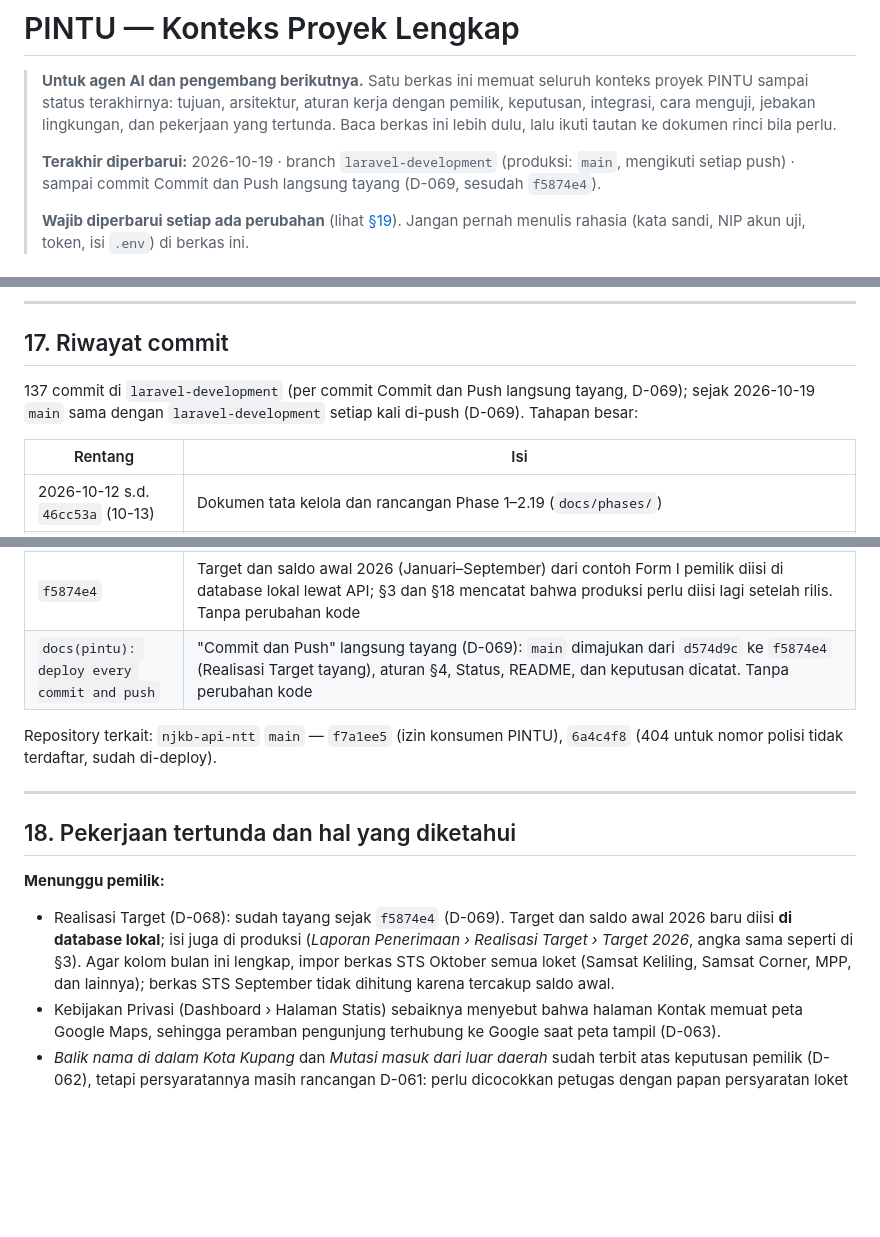
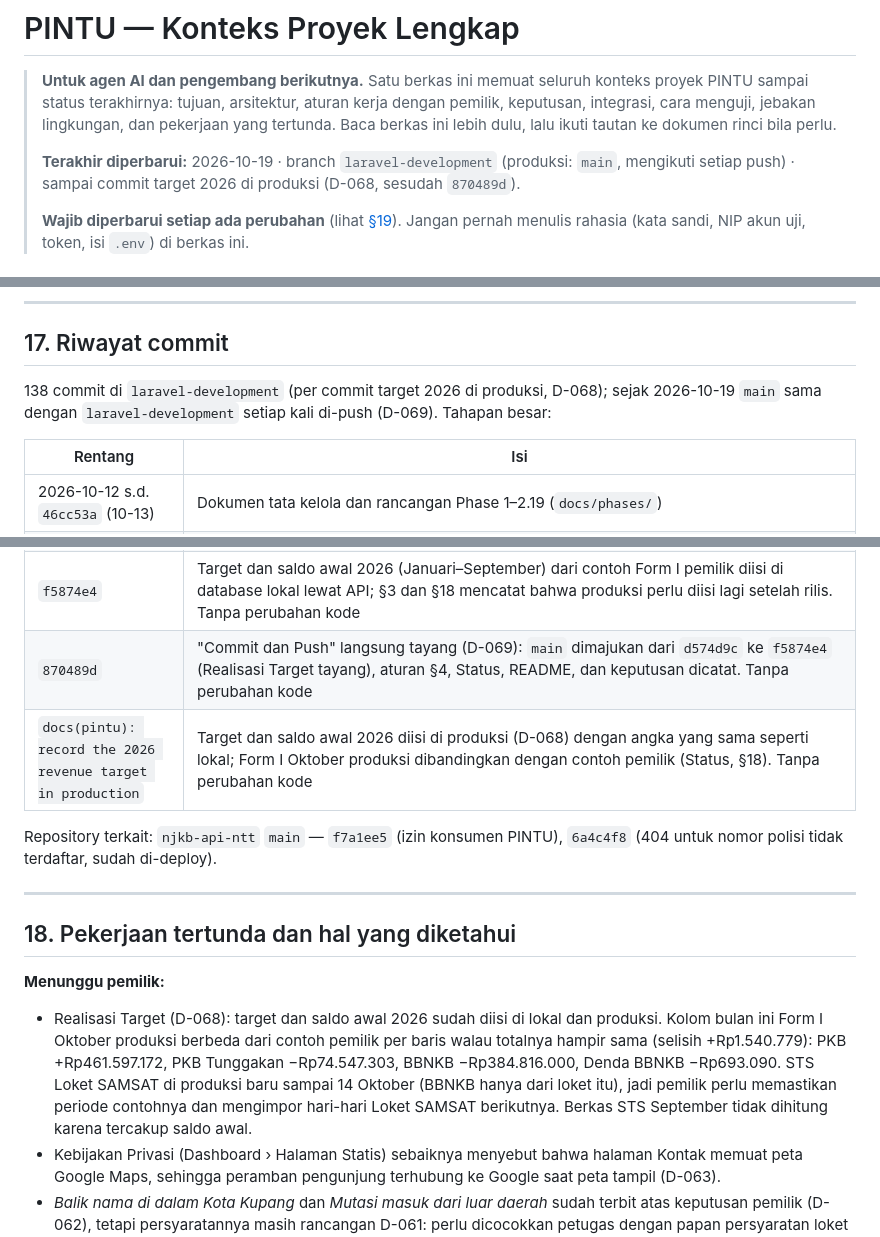
Before and after one commit to ElwinMusadi/portal-uptdkotakupang, a Markdown page: KONTEKS-PROYEK.md, 3 parts joined by grey strips. GitHub-like rendering; blank space fills up the shorter version.

Commit message:
docs(pintu): record the 2026 revenue target in production
D-068. At the owner's request the 2026 targets and the January to
September opening balance were entered in production through
PUT /api/penerimaan/target/2026, with the owner's Administrator session
and the same figures as the local database.

Production's October Form I uses the STS files of six counters (Loket
SAMSAT only through 14 October). Its total share, 29.92%, matches the
owner's example, and this month's total is only Rp1,540,779 apart.
The rows differ, though: PKB is higher, while PKB arrears, BBNKB and
BBNKB fines are lower. KONTEKS-PROYEK.md lists the differences, so the
owner can check the example's period and import Loket SAMSAT's later
days. It also records 870489d. No code changes.

Co-Authored-By: Claude Opus 5.5 <noreply@anthropic.com>

```diff
--- a/KONTEKS-PROYEK.md
+++ b/KONTEKS-PROYEK.md
@@ -2,7 +2,7 @@
 
 > **Untuk agen AI dan pengembang berikutnya.** Satu berkas ini memuat seluruh konteks proyek PINTU sampai status terakhirnya: tujuan, arsitektur, aturan kerja dengan pemilik, keputusan, integrasi, cara menguji, jebakan lingkungan, dan pekerjaan yang tertunda. Baca berkas ini lebih dulu, lalu ikuti tautan ke dokumen rinci bila perlu.
 >
-> **Terakhir diperbarui:** 2026-10-19 · branch `laravel-development` (produksi: `main`, mengikuti setiap push) · sampai commit Commit dan Push langsung tayang (D-069, sesudah `f5874e4`).
+> **Terakhir diperbarui:** 2026-10-19 · branch `laravel-development` (produksi: `main`, mengikuti setiap push) · sampai commit target 2026 di produksi (D-068, sesudah `870489d`).
 >
 > **Wajib diperbarui setiap ada perubahan** (lihat [§19](#19-prosedur-memperbarui-dokumen-ini)). Jangan pernah menulis rahasia (kata sandi, NIP akun uji, token, isi `.env`) di berkas ini.
 
@@ -620,7 +620,7 @@ Rincian lengkap di [`docs/decisions.md`](docs/decisions.md). "Pemilik" = keputus
 
 ## 17. Riwayat commit
 
-137 commit di `laravel-development` (per commit Commit dan Push langsung tayang, D-069); sejak 2026-10-19 `main` sama dengan `laravel-development` setiap kali di-push (D-069). Tahapan besar:
+138 commit di `laravel-development` (per commit target 2026 di produksi, D-068); sejak 2026-10-19 `main` sama dengan `laravel-development` setiap kali di-push (D-069). Tahapan besar:
 
 | Rentang | Isi |
 |---|---|
@@ -695,7 +695,8 @@ Rincian lengkap di [`docs/decisions.md`](docs/decisions.md). "Pemilik" = keputus
 | `73c2642` | `main` sebagai branch produksi (D-067): `main` dimajukan dari `1726f7c` ke `d574d9c` (deployment #3 Laravel Cloud), default branch GitHub dan branch environment `main`, *Push to deploy* menyala, alur rilis dicatat di KONTEKS dan README. Tanpa perubahan kode |
 | `5d7d0f3` | Realisasi Target Penerimaan (D-068): tabel `revenue_targets` (target dan saldo awal per tahun), `BuildRevenueRealization` (Form I dari STS semua loket, saldo awal menggantikan bulan-bulan yang dicakupnya), `WriteRevenueRealizationWorkbook` (.xlsx dengan ZipArchive), `GET /api/penerimaan/realisasi[/unduh]`, `PUT /api/penerimaan/target/{tahun}` (semua pengelola modul); halaman `#/penerimaan/realisasi` dengan kartu capaian, tabel Form I, sumber angka, panel target, unduh Excel, dan cetak; halaman Laporan pindah ke `pages/penerimaan/laporan.tsx` dengan navigasi bersama; `InputRupiah` Kalkulator menjadi komponen bersama. Belum dirilis |
 | `f5874e4` | Target dan saldo awal 2026 (Januari–September) dari contoh Form I pemilik diisi di database lokal lewat API; §3 dan §18 mencatat bahwa produksi perlu diisi lagi setelah rilis. Tanpa perubahan kode |
-| `docs(pintu): deploy every commit and push` | "Commit dan Push" langsung tayang (D-069): `main` dimajukan dari `d574d9c` ke `f5874e4` (Realisasi Target tayang), aturan §4, Status, README, dan keputusan dicatat. Tanpa perubahan kode |
+| `870489d` | "Commit dan Push" langsung tayang (D-069): `main` dimajukan dari `d574d9c` ke `f5874e4` (Realisasi Target tayang), aturan §4, Status, README, dan keputusan dicatat. Tanpa perubahan kode |
+| `docs(pintu): record the 2026 revenue target in production` | Target dan saldo awal 2026 diisi di produksi (D-068) dengan angka yang sama seperti lokal; Form I Oktober produksi dibandingkan dengan contoh pemilik (Status, §18). Tanpa perubahan kode |
 
 Repository terkait: `njkb-api-ntt` `main` — `f7a1ee5` (izin konsumen PINTU), `6a4c4f8` (404 untuk nomor polisi tidak terdaftar, sudah di-deploy).
 
@@ -705,7 +706,7 @@ Repository terkait: `njkb-api-ntt` `main` — `f7a1ee5` (izin konsumen PINTU), `
 
 **Menunggu pemilik:**
 
-- Realisasi Target (D-068): sudah tayang sejak `f5874e4` (D-069). Target dan saldo awal 2026 baru diisi **di database lokal**; isi juga di produksi (*Laporan Penerimaan › Realisasi Target › Target 2026*, angka sama seperti di §3). Agar kolom bulan ini lengkap, impor berkas STS Oktober semua loket (Samsat Keliling, Samsat Corner, MPP, dan lainnya); berkas STS September tidak dihitung karena tercakup saldo awal.
+- Realisasi Target (D-068): target dan saldo awal 2026 sudah diisi di lokal dan produksi. Kolom bulan ini Form I Oktober produksi berbeda dari contoh pemilik per baris walau totalnya hampir sama (selisih +Rp1.540.779): PKB +Rp461.597.172, PKB Tunggakan −Rp74.547.303, BBNKB −Rp384.816.000, Denda BBNKB −Rp693.090. STS Loket SAMSAT di produksi baru sampai 14 Oktober (BBNKB hanya dari loket itu), jadi pemilik perlu memastikan periode contohnya dan mengimpor hari-hari Loket SAMSAT berikutnya. Berkas STS September tidak dihitung karena tercakup saldo awal.
 - Kebijakan Privasi (Dashboard › Halaman Statis) sebaiknya menyebut bahwa halaman Kontak memuat peta Google Maps, sehingga peramban pengunjung terhubung ke Google saat peta tampil (D-063).
 - *Balik nama di dalam Kota Kupang* dan *Mutasi masuk dari luar daerah* sudah terbit atas keputusan pemilik (D-062), tetapi persyaratannya masih rancangan D-061: perlu dicocokkan petugas dengan papan persyaratan loket dan diubah di Dashboard › Persyaratan Layanan bila berbeda (halaman Layanan menyebut persyaratan "diverifikasi petugas"). Urutannya di akhir daftar bisa diubah Administrator.
 - Survei Kepuasan Masyarakat online (dari halaman lacak tiket antrean) dan pola jam ramai dan sepi dari data Antrean Online: dikerjakan setelah Antrean Online resmi dipakai (pemilik, D-058).
```
Also changed, not shown: other parts of KONTEKS-PROYEK.md (+3 -2 lines).
